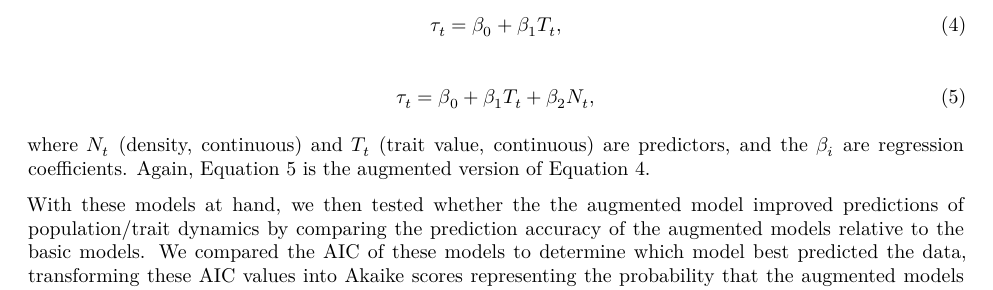
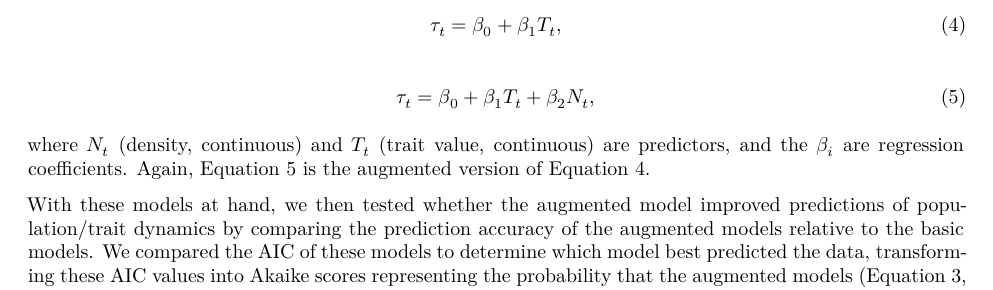
Before and after one commit to nonsciencemark/data-analysis-experiments, a Quarto document (main.qmd): part of page 5 of 10, cut so that both start at the same text. Rendered offline with R 4.5, knitr and Pandoc in place of Quarto, then LaTeX, with nearby package versions; a font, style sheet, LaTeX package, included part or bibliography that could not be used is replaced or left out.

Commit message:
Update main.qmd

```diff
--- a/main.qmd
+++ b/main.qmd
@@ -122,7 +122,7 @@ $$ {#eq-dTExtd}
 
 where $N_t$ (density, continuous) and $T_t$ (trait value, continuous) are predictors, and the $\beta_i$ are regression coefficients. Again, @eq-dTExtd is the augmented version of @eq-dT.
 
-With these models at hand, we then tested whether the the augmented model improved predictions of population/trait dynamics by comparing the prediction accuracy of the augmented models relative to the basic models. We compared the AIC of these models to determine which model best predicted the data, transforming these AIC values into Akaike scores representing the probability that the augmented models (@eq-pcgrExtd, @eq-dTExtd) were better than the basic models (@eq-pcgr, @eq-dT) [@Wagenmakers2004; @Burnham2004]. Finally, in conjunction with the likelihood that the augmented model was best, we compared the relative change in predictive accuracy, relative to the single-variable model, using the coefficient of determination (R-squared).
+With these models at hand, we then tested whether the augmented model improved predictions of population/trait dynamics by comparing the prediction accuracy of the augmented models relative to the basic models. We compared the AIC of these models to determine which model best predicted the data, transforming these AIC values into Akaike scores representing the probability that the augmented models (@eq-pcgrExtd, @eq-dTExtd) were better than the basic models (@eq-pcgr, @eq-dT) [@Wagenmakers2004; @Burnham2004]. Finally, in conjunction with the likelihood that the augmented model was best, we compared the relative change in predictive accuracy, relative to the single-variable model, using the coefficient of determination (R-squared).
 
 ## Results{#sec-DAE_results}
 
```
